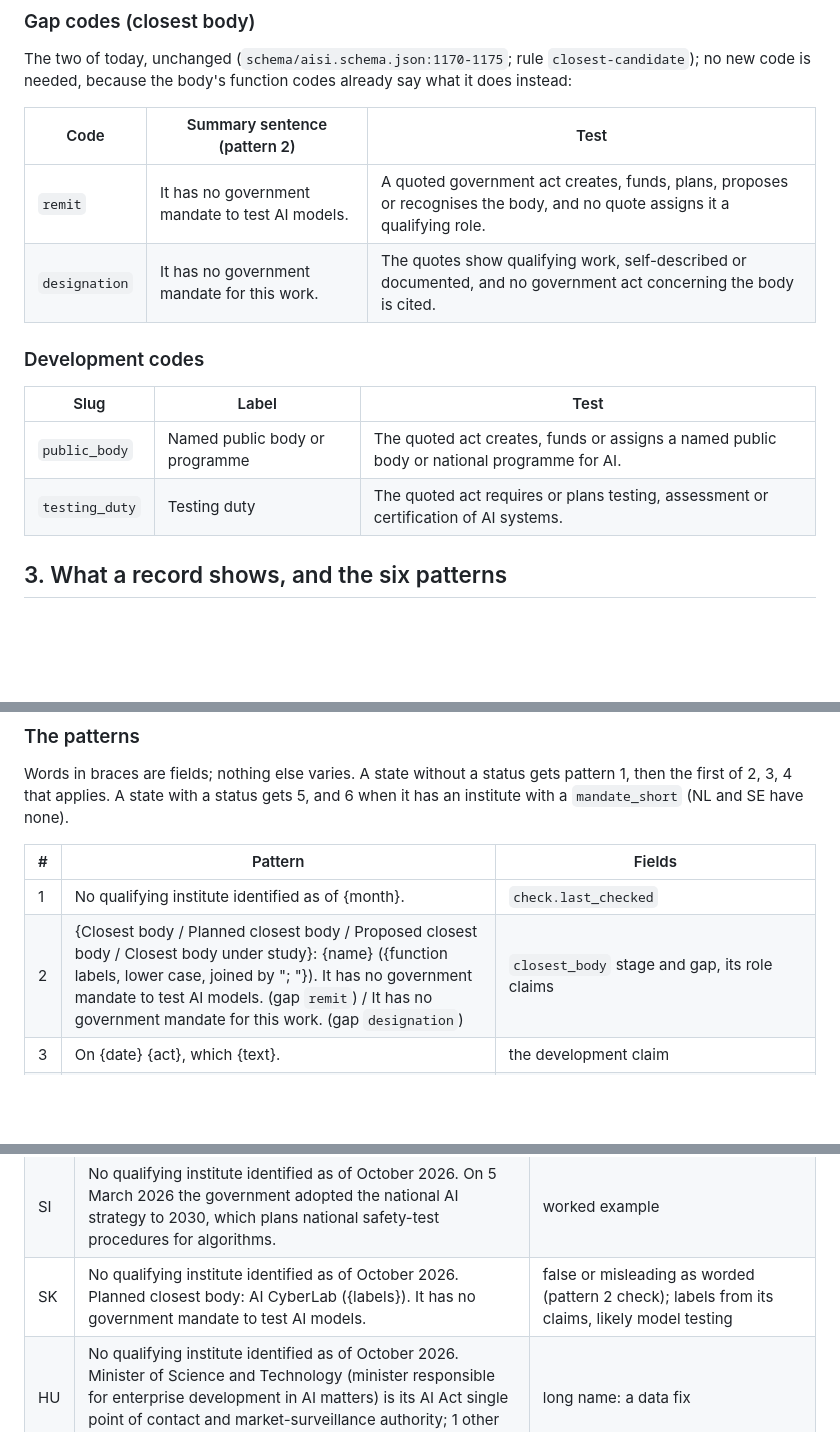
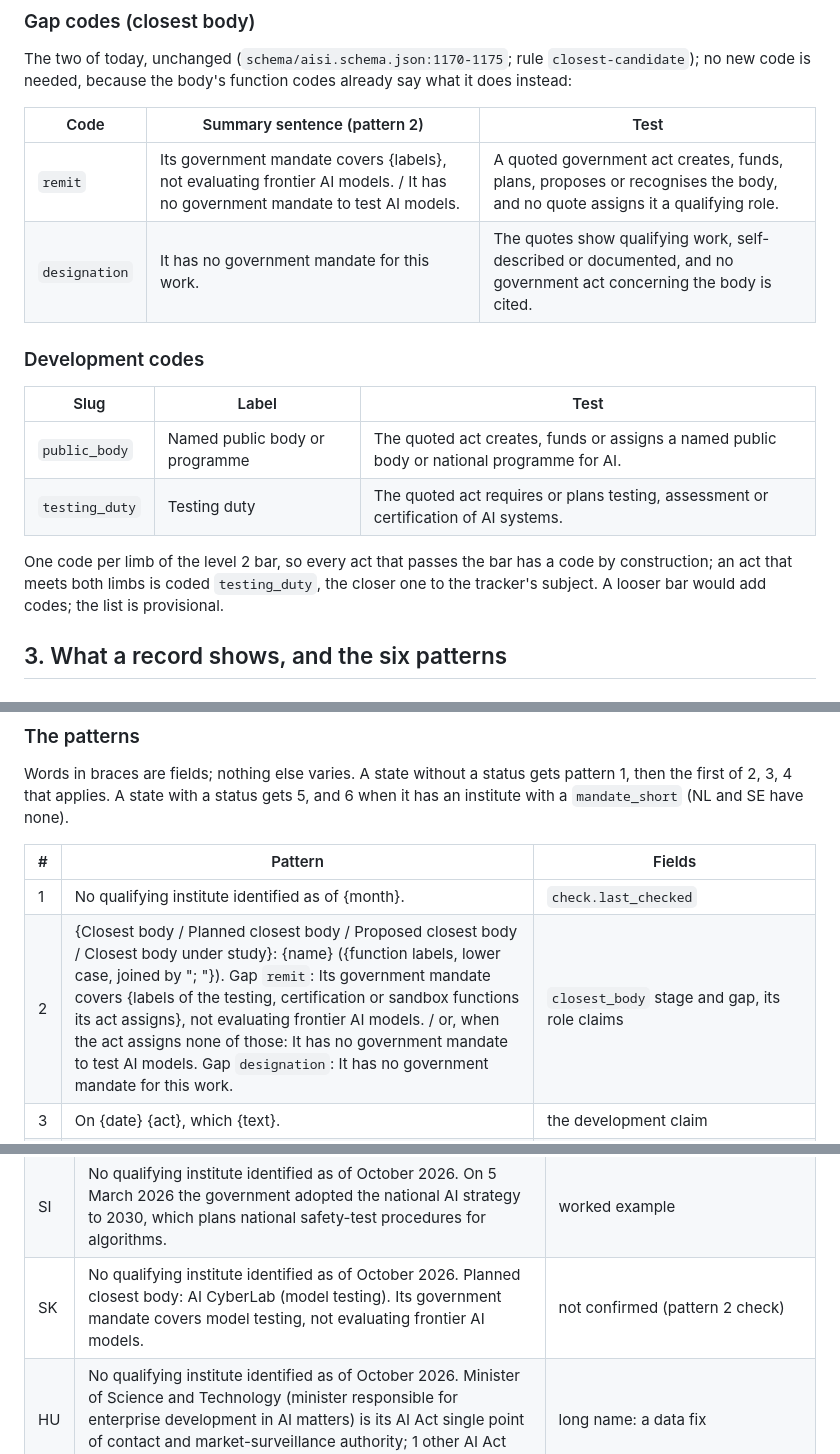
Before and after one commit to accelerate-europe/aisi-tracker, a Markdown page: docs/design/claims-1.1.md, 3 parts joined by grey strips. GitHub-like rendering; blank space fills up the shorter version.

```diff
--- a/docs/design/claims-1.1.md
+++ b/docs/design/claims-1.1.md
@@ -148,7 +148,7 @@ The two of today, unchanged (`schema/aisi.schema.json:1170-1175`; rule `closest-
 
 | Code | Summary sentence (pattern 2) | Test |
 | --- | --- | --- |
-| `remit` | It has no government mandate to test AI models. | A quoted government act creates, funds, plans, proposes or recognises the body, and no quote assigns it a qualifying role. |
+| `remit` | Its government mandate covers {labels}, not evaluating frontier AI models. / It has no government mandate to test AI models. | A quoted government act creates, funds, plans, proposes or recognises the body, and no quote assigns it a qualifying role. |
 | `designation` | It has no government mandate for this work. | The quotes show qualifying work, self-described or documented, and no government act concerning the body is cited. |
 
 ### Development codes
@@ -157,6 +157,8 @@ The two of today, unchanged (`schema/aisi.schema.json:1170-1175`; rule `closest-
 | --- | --- | --- |
 | `public_body` | Named public body or programme | The quoted act creates, funds or assigns a named public body or national programme for AI. |
 | `testing_duty` | Testing duty | The quoted act requires or plans testing, assessment or certification of AI systems. |
+
+One code per limb of the level 2 bar, so every act that passes the bar has a code by construction; an act that meets both limbs is coded `testing_duty`, the closer one to the tracker's subject. A looser bar would add codes; the list is provisional.
 
 ## 3. What a record shows, and the six patterns
 
@@ -176,7 +178,7 @@ Words in braces are fields; nothing else varies. A state without a status gets p
 | # | Pattern | Fields |
 | --- | --- | --- |
 | 1 | No qualifying institute identified as of {month}. | `check.last_checked` |
-| 2 | {Closest body / Planned closest body / Proposed closest body / Closest body under study}: {name} ({function labels, lower case, joined by "; "}). It has no government mandate to test AI models. (gap `remit`) / It has no government mandate for this work. (gap `designation`) | `closest_body` stage and gap, its role claims |
+| 2 | {Closest body / Planned closest body / Proposed closest body / Closest body under study}: {name} ({function labels, lower case, joined by "; "}). Gap `remit`: Its government mandate covers {labels of the testing, certification or sandbox functions its act assigns}, not evaluating frontier AI models. / or, when the act assigns none of those: It has no government mandate to test AI models. Gap `designation`: It has no government mandate for this work. | `closest_body` stage and gap, its role claims |
 | 3 | On {date} {act}, which {text}. | the development claim |
 | 4 | {body} is its AI Act {roles}. / {body} is proposed as its AI Act {roles}. / {body} is listed as its AI Act {roles}, but no national designation is confirmed. Then "; {n} other AI Act bodies are listed below" when n > 1, "; 1 other AI Act body is listed below" when n = 1. | the AI Act authority holding the single point of contact, else the most roles, ties by name; `designation_state`, `authority_roles` |
 | 5 | {short name} was set up on {established} as {legal form} ({host} for a unit). / {Status} since {status_since}: {event short}. | institute, status event `short` (`scripts/build.py:805`) |
@@ -226,7 +236,7 @@ Generated by a throwaway script from the fields on `next` when this was written,
 | GR | No qualifying institute identified as of October 2026. On 20 July 2026 Law 5321/2026 was published in the gazette, which sets up a Centre for Coordination and Expertise for AI within the telecoms regulator EETT. | quote on the centre to bind |
 | HR | No qualifying institute identified as of October 2026. | plan presented, not adopted: fails |
 | SI | No qualifying institute identified as of October 2026. On 5 March 2026 the government adopted the national AI strategy to 2030, which plans national safety-test procedures for algorithms. | worked example |
-| SK | No qualifying institute identified as of October 2026. Planned closest body: AI CyberLab ({labels}). It has no government mandate to test AI models. | false or misleading as worded (pattern 2 check); labels from its claims, likely model testing |
+| SK | No qualifying institute identified as of October 2026. Planned closest body: AI CyberLab (model testing). Its government mandate covers model testing, not evaluating frontier AI models. | not confirmed (pattern 2 check) |
 | HU | No qualifying institute identified as of October 2026. Minister of Science and Technology (minister responsible for enterprise development in AI matters) is its AI Act single point of contact and market-surveillance authority; 1 other AI Act body is listed below. | long name: a data fix |
 | RO | No qualifying institute identified as of October 2026. ANCOM is proposed as its AI Act single point of contact and market-surveillance authority; 4 other AI Act bodies are listed below. | Senate bill B597 fails (a bill) |
 | BG | No qualifying institute identified as of October 2026. Communications Regulation Commission is proposed as its AI Act single point of contact; 11 other AI Act bodies are listed below. | stale: the bill was rejected on 4 November; one code to fix in the data pass |
```
Also changed, not shown: other parts of docs/design/claims-1.1.md (+19 -11 lines).
